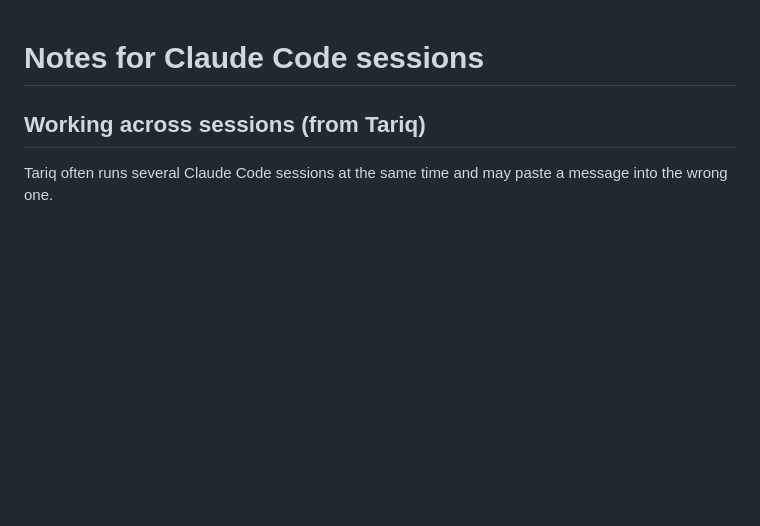
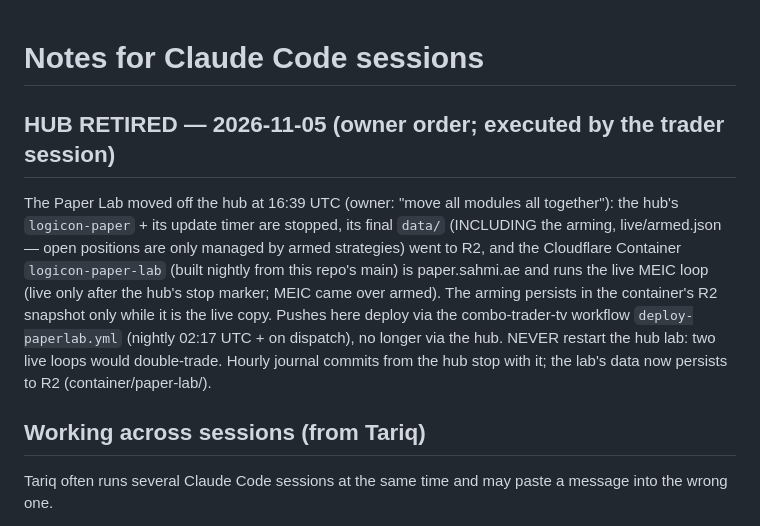
Before and after one commit to alwahedi-netizen/spx-0DTE-v1, a Markdown page: CLAUDE.md, the part around the change. Rendered like a GitHub page; blank space fills up the shorter version.

Commit message:
CLAUDE.md: the Paper Lab runs on Cloudflare (hub lab retired 2026-11-05)
Co-Authored-By: Claude Opus 5.5 <noreply@anthropic.com>
Claude-Session: https://claude.ai/code/session_01XfUd7BBJNdtoRiqJysJGU4

```diff
--- a/CLAUDE.md
+++ b/CLAUDE.md
@@ -1,4 +1,19 @@
 # Notes for Claude Code sessions
+
+## HUB RETIRED — 2026-11-05 (owner order; executed by the trader session)
+
+The Paper Lab moved off the hub at 16:39 UTC (owner: "move all modules all
+together"): the hub's `logicon-paper` + its update timer are stopped, its
+final `data/` (INCLUDING the arming, live/armed.json — open positions are
+only managed by armed strategies) went to R2, and the Cloudflare Container
+`logicon-paper-lab` (built nightly from this repo's main) is paper.sahmi.ae
+and runs the live MEIC loop (live only after the hub's stop marker; MEIC
+came over armed). The arming persists in the container's R2 snapshot only
+while it is the live copy. Pushes here deploy via the
+combo-trader-tv workflow `deploy-paperlab.yml` (nightly 02:17 UTC + on
+dispatch), no longer via the hub. NEVER restart the hub lab: two live loops
+would double-trade. Hourly journal commits from the hub stop with it; the
+lab's data now persists to R2 (container/paper-lab/).
 
 ## Working across sessions (from Tariq)
 
```
